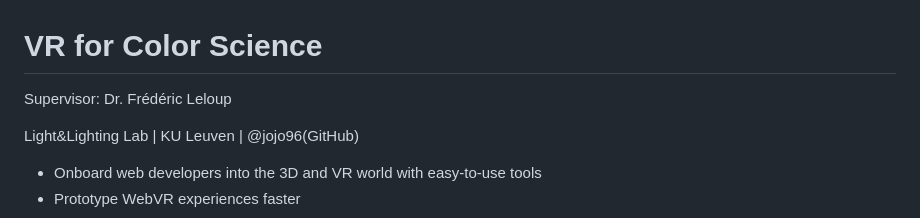
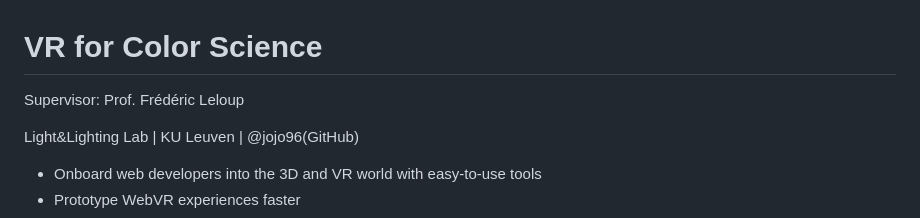
Before and after one commit to jojo96/Colour_science_Virtual_Reality_presentation, a Markdown page: content.md, the part around the change. Rendered like a GitHub page.

```diff
--- a/content.md
+++ b/content.md
@@ -2,7 +2,7 @@
 
 <div class="talk-title">
   <h1>VR for Color Science</h1>
-  <p>Supervisor: Dr. Frédéric Leloup </p>
+  <p>Supervisor: Prof. Frédéric Leloup </p>
   <p class="talk-info">
     Light&Lighting Lab | KU Leuven | @jojo96(GitHub)
   </p>
```
